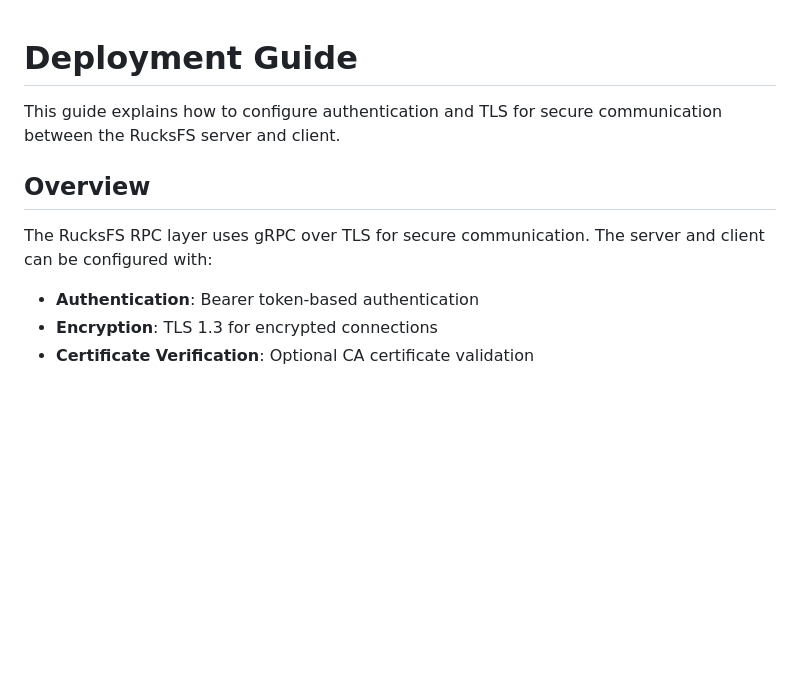
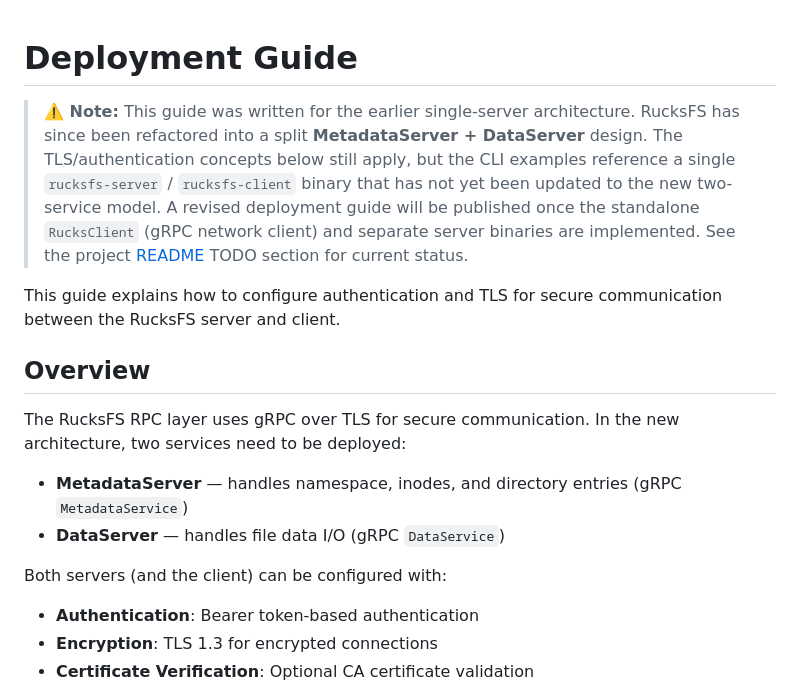
Before and after one commit to csjgg/rucksfs, a Markdown page: docs/deployment.md, the part around the change. Drawn GitHub-style; blank space fills up the shorter version.

Commit message:
docs(deployment): add architecture change notice for split server model

```diff
--- a/docs/deployment.md
+++ b/docs/deployment.md
@@ -1,10 +1,23 @@
 # Deployment Guide
+
+> **⚠️ Note:** This guide was written for the earlier single-server architecture.
+> RucksFS has since been refactored into a split **MetadataServer + DataServer** design.
+> The TLS/authentication concepts below still apply, but the CLI examples reference
+> a single `rucksfs-server` / `rucksfs-client` binary that has not yet been updated
+> to the new two-service model. A revised deployment guide will be published once the
+> standalone `RucksClient` (gRPC network client) and separate server binaries are implemented.
+> See the project [README](../README.md) TODO section for current status.
 
 This guide explains how to configure authentication and TLS for secure communication between the RucksFS server and client.
 
 ## Overview
 
-The RucksFS RPC layer uses gRPC over TLS for secure communication. The server and client can be configured with:
+The RucksFS RPC layer uses gRPC over TLS for secure communication. In the new architecture, two services need to be deployed:
+
+- **MetadataServer** — handles namespace, inodes, and directory entries (gRPC `MetadataService`)
+- **DataServer** — handles file data I/O (gRPC `DataService`)
+
+Both servers (and the client) can be configured with:
 
 - **Authentication**: Bearer token-based authentication
 - **Encryption**: TLS 1.3 for encrypted connections
```
